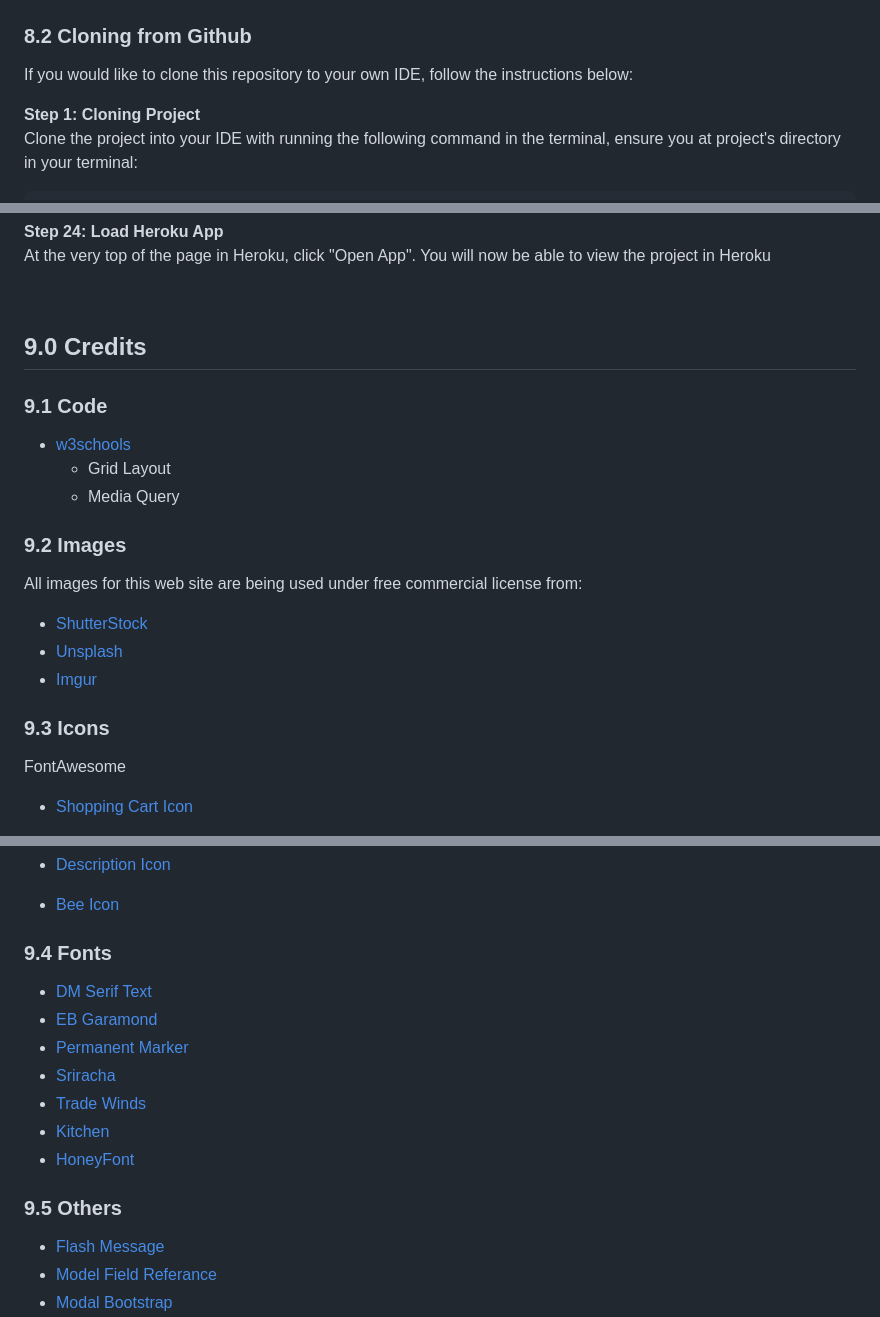
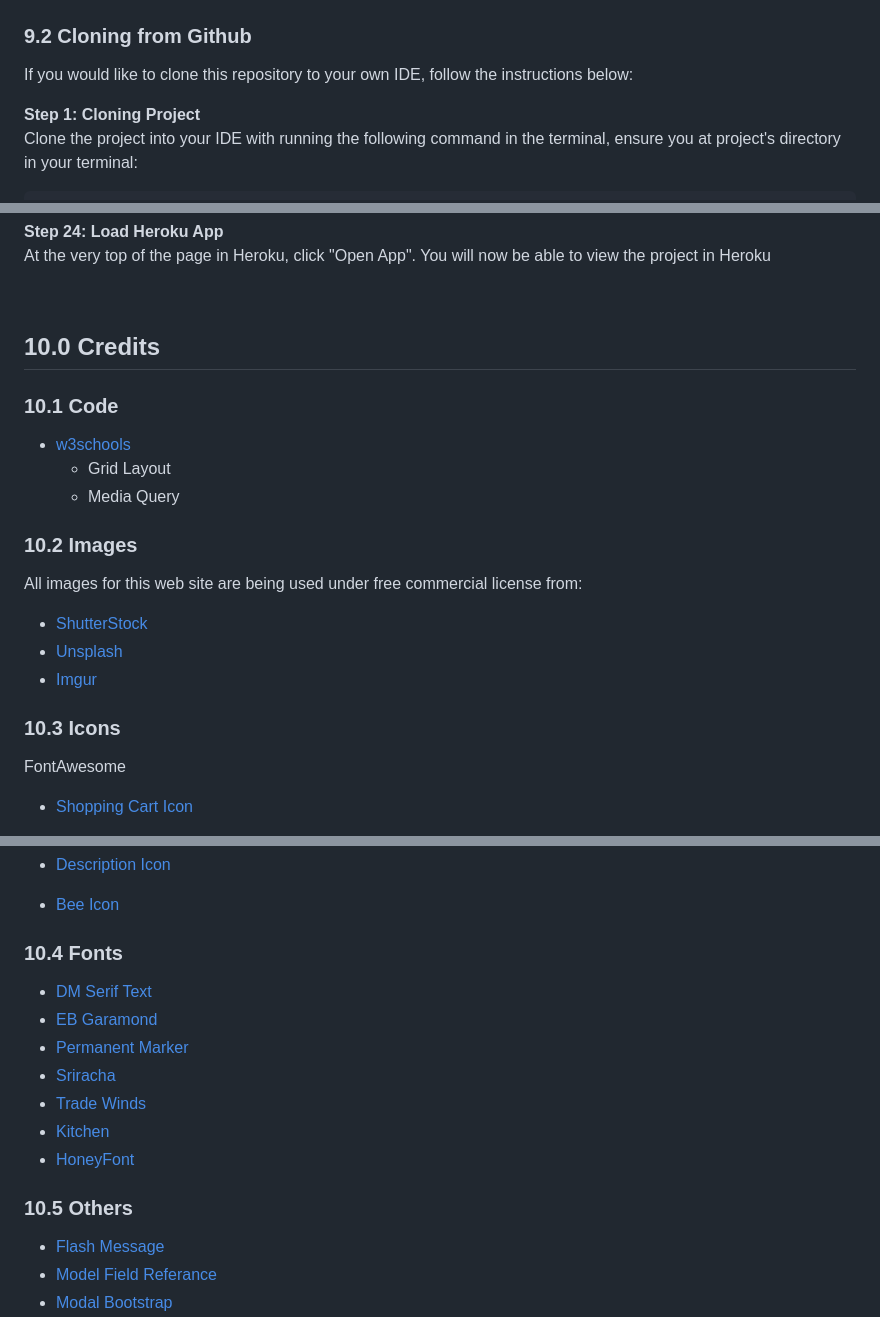
Before and after one commit to YiShengLee/Golden-Bee-Shop, a Markdown page: README.md, 3 parts joined by grey strips. Drawn GitHub-style.

```diff
--- a/README.md
+++ b/README.md
@@ -114,7 +121,7 @@ If you wish to run this code locally, follow the instructions below:
 ![Github Clone Image](https://github.com/YiShengLee/Golden-Bee-Shop/raw/master/static/images/GitHub_clone.png)
 
 
-### 8.2 Cloning from Github
+### 9.2 Cloning from Github
 If you would like to clone this repository to your own IDE, follow the instructions below:
 
 **Step 1: Cloning Project**
@@ -346,21 +353,21 @@ At the very top of the page in Heroku, click "Open App". You will now be able to
 
 <br>
 
-## 9.0 Credits <a name="credits"></a>
+## 10.0 Credits <a name="credits"></a>
 
-### 9.1 Code
+### 10.1 Code
 - [w3schools](https://www.w3schools.com/)
     - Grid Layout
     - Media Query
 
-### 9.2 Images
+### 10.2 Images
 All images for this web site are being used under free commercial license from:
 - [ShutterStock](https://www.google.com.sg/)
 - [Unsplash](https://unsplash.com/)
 - [Imgur](https://imgur.com/)
 
 
-### 9.3 Icons
+### 10.3 Icons
 FontAwesome
 - [Shopping Cart Icon](https://fontawesome.com/icons/shopping-cart?style=solid)
 
@@ -391,7 +398,7 @@ Icon8
 
 - [Bee Icon](https://icons8.com/icons/set/bee)
 
-### 9.4 Fonts
+### 10.4 Fonts
 - [DM Serif Text](https://fonts.google.com/?query=DM+Serif+Text)
 - [EB Garamond](https://fonts.google.com/?query=EB+Garamond)
 - [Permanent Marker](https://fonts.google.com/?query=Permanent+Marker)
@@ -400,7 +407,7 @@ Icon8
 - [Kitchen](https://www.fontspace.com/west-wind-fonts/kitchen-kapers)
 - [HoneyFont](https://www.fontspace.com/kiddiefonts/save-the-honeybee)
 
-### 9.5 Others
+### 10.5 Others
 - [Flash Message](https://docs.djangoproject.com/en/2.2/ref/contrib/messages/)
 - [Model Field Referance](https://docs.djangoproject.com/en/2.2/ref/models/fields/)
 - [Modal Bootstrap](https://getbootstrap.com/docs/4.0/components/modal/)
```
Also changed, not shown: other parts of README.md (+17 -10 lines), static/images/wireframe.PNG (added).
